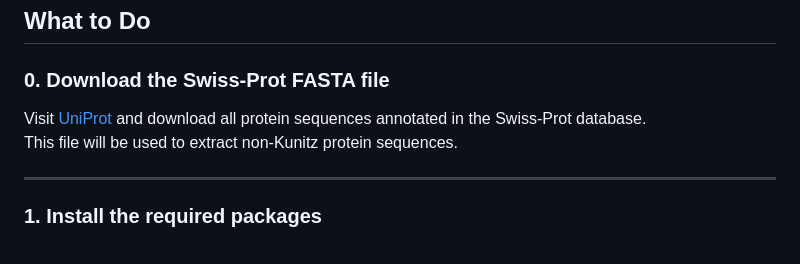
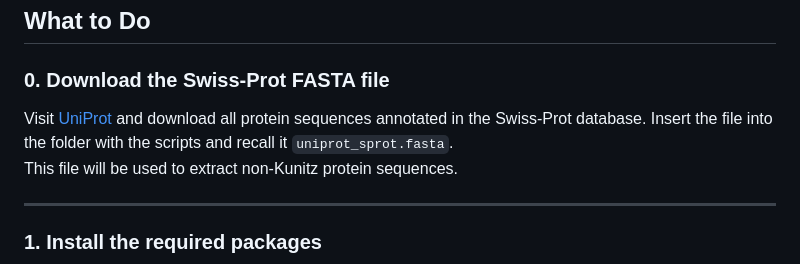
Before and after one commit to Markus2409/MSc_Bioinformatics_HMM_KunitzDomain, a Markdown page: Lab Bioinfo 1 Project/README.md, the part around the change. Rendered like a GitHub page.

Commit message:
I inserted the fact that you need to rename the swissprot fasta file

```diff
--- a/Lab Bioinfo 1 Project/README.md
+++ b/Lab Bioinfo 1 Project/README.md
@@ -57,7 +57,7 @@ This repository contains:
 
 ### 0. Download the Swiss-Prot FASTA file
 
-Visit [UniProt](https://www.uniprot.org/) and download all protein sequences annotated in the Swiss-Prot database.
+Visit [UniProt](https://www.uniprot.org/) and download all protein sequences annotated in the Swiss-Prot database. Insert the file into the folder with the scripts and recall it `uniprot_sprot.fasta`.
 This file will be used to extract non-Kunitz protein sequences.
 
 ---
```
